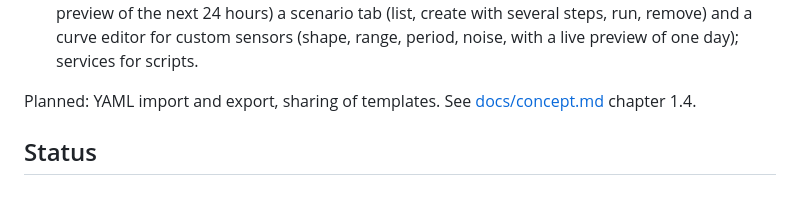
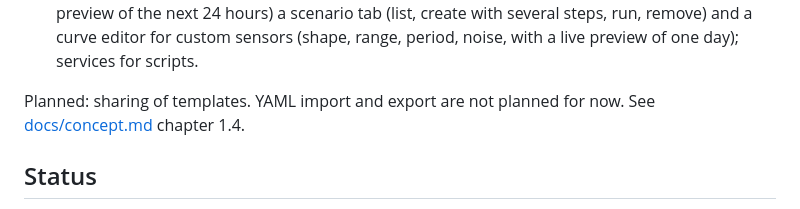
Before and after one commit to stacknoise/hass-test-data-creator, a Markdown page: README.md, the part around the change. Rendered like a GitHub page.

Commit message:
docs: drop YAML import and export from v0.4 for now
Co-Authored-By: Claude Sonnet 5.5 <noreply@anthropic.com>

```diff
--- a/README.md
+++ b/README.md
@@ -27,7 +27,7 @@ Home Assistant custom integration that creates and manages **test devices, test
 - Everything that was generated can be removed again, completely, and nothing else is touched.
 - Sidebar panel in German and English with a schedule tab (list, create, switch on or off, remove, preview of the next 24 hours) a scenario tab (list, create with several steps, run, remove) and a curve editor for custom sensors (shape, range, period, noise, with a live preview of one day); services for scripts.
 
-Planned: YAML import and export, sharing of templates. See [docs/concept.md](docs/concept.md) chapter 1.4.
+Planned: sharing of templates. YAML import and export are not planned for now. See [docs/concept.md](docs/concept.md) chapter 1.4.
 
 ## Status
 
```
Also changed, not shown: docs/concept.md (+1 -1 lines).
